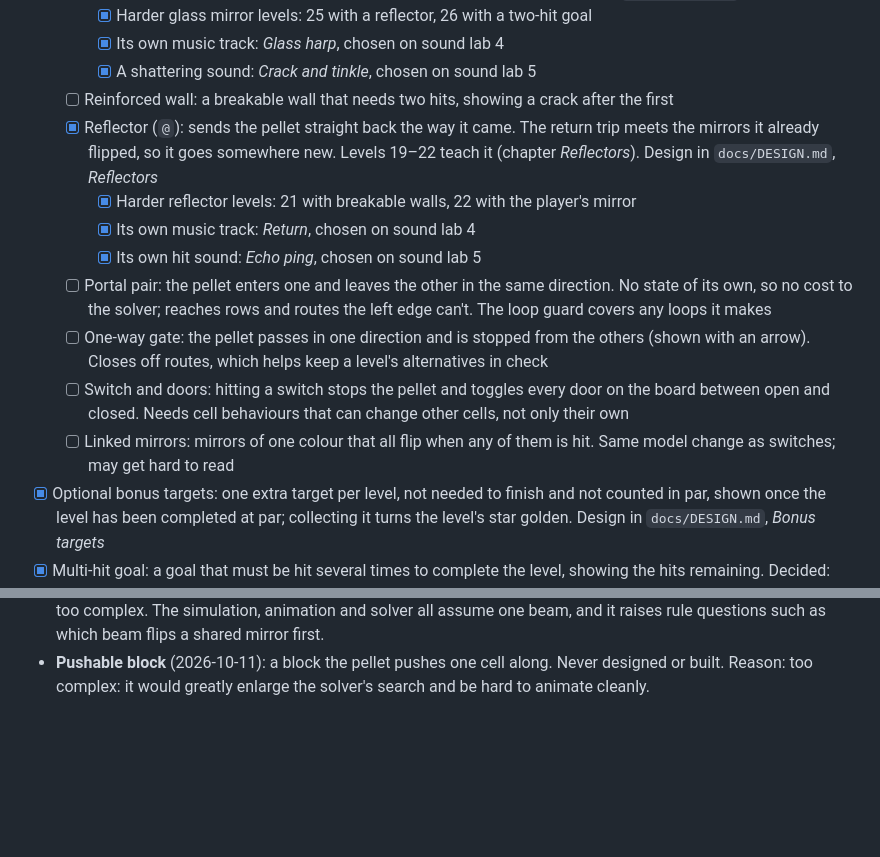
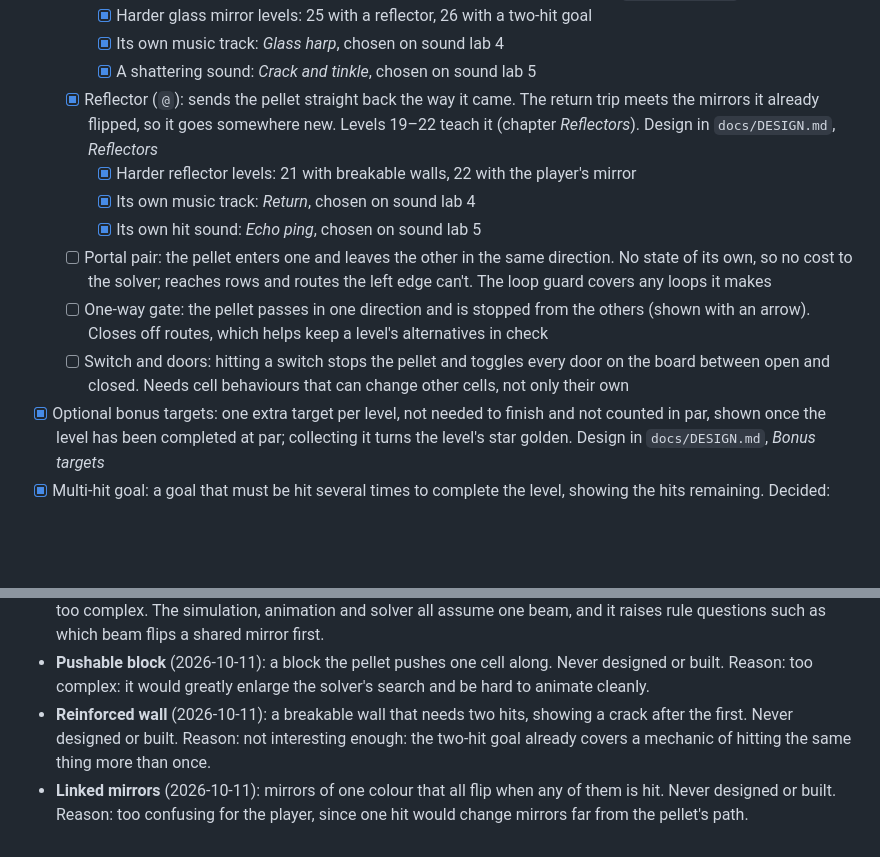
Before and after one commit to eisiishai/diagonpuzzle, a Markdown page: docs/ROADMAP.md, 2 parts joined by grey strips. Drawn GitHub-style; blank space fills up the shorter version.

Commit message:
Roadmap: discard reinforced walls and linked mirrors Reinforced walls add little next to the two-hit goal; linked mirrors would be too confusing for players.
Co-Authored-By: Claude Opus 5.5 <noreply@anthropic.com>

```diff
--- a/docs/ROADMAP.md
+++ b/docs/ROADMAP.md
@@ -103,8 +103,6 @@ with flipping mirrors, before it is built.
       two-hit goal
     - [x] Its own music track: *Glass harp*, chosen on sound lab 4
     - [x] A shattering sound: *Crack and tinkle*, chosen on sound lab 5
-  - [ ] Reinforced wall: a breakable wall that needs two hits, showing a
-    crack after the first
   - [x] Reflector (`@`): sends the pellet straight back the way it came.
     The return trip meets the mirrors it already flipped, so it goes
     somewhere new. Levels 19–22 teach it (chapter *Reflectors*). Design
@@ -123,8 +121,6 @@ with flipping mirrors, before it is built.
   - [ ] Switch and doors: hitting a switch stops the pellet and toggles
     every door on the board between open and closed. Needs cell
     behaviours that can change other cells, not only their own
-  - [ ] Linked mirrors: mirrors of one colour that all flip when any of
-    them is hit. Same model change as switches; may get hard to read
 - [x] Optional bonus targets: one extra target per level, not needed to
   finish and not counted in par, shown once the level has been completed
   at par; collecting it turns the level's star golden. Design in
@@ -649,3 +645,11 @@ could come back if the reason no longer holds.
 - **Pushable block** (2026-10-11): a block the pellet pushes one cell
   along. Never designed or built. Reason: too complex: it would greatly
   enlarge the solver's search and be hard to animate cleanly.
+- **Reinforced wall** (2026-10-11): a breakable wall that needs two hits,
+  showing a crack after the first. Never designed or built. Reason: not
+  interesting enough: the two-hit goal already covers a mechanic of
+  hitting the same thing more than once.
+- **Linked mirrors** (2026-10-11): mirrors of one colour that all flip
+  when any of them is hit. Never designed or built. Reason: too confusing
+  for the player, since one hit would change mirrors far from the
+  pellet's path.
```
